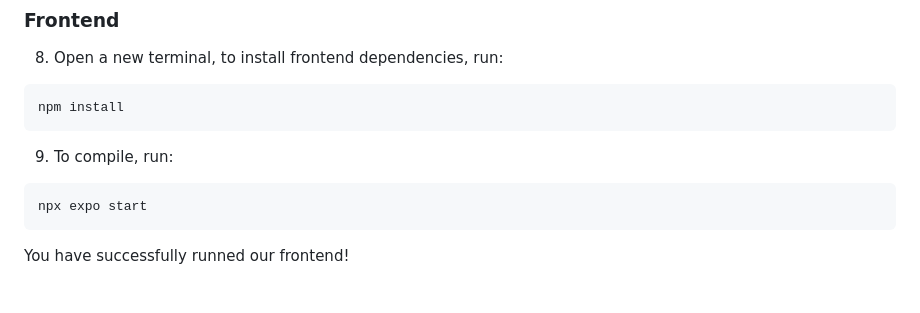
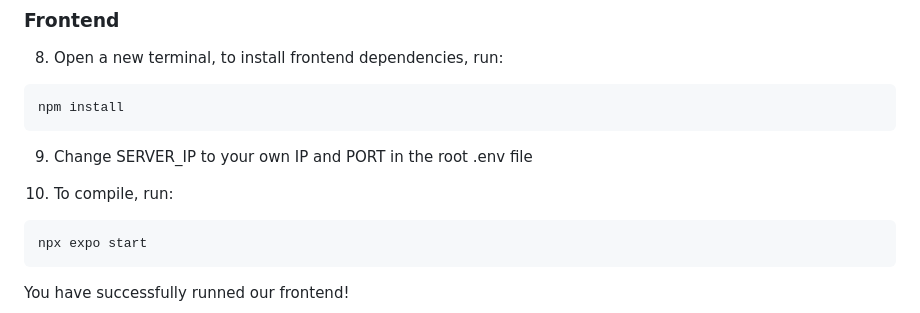
Before and after one commit to chiamzheng/Parkly, a Markdown page: README.md, the part around the change printed below. Rendered like a GitHub page; blank space fills up the shorter version.

````diff
--- a/README.md
+++ b/README.md
@@ -77,7 +78,9 @@ You have successfully runned our backend!
 npm install
 ```
 
-9) To compile, run:
+9) Change SERVER_IP to your own IP and PORT in the root .env file
+
+10) To compile, run:
 
 ```bash
 npx expo start
````
Also changed, not shown: other parts of README.md (+1 -0 lines).
